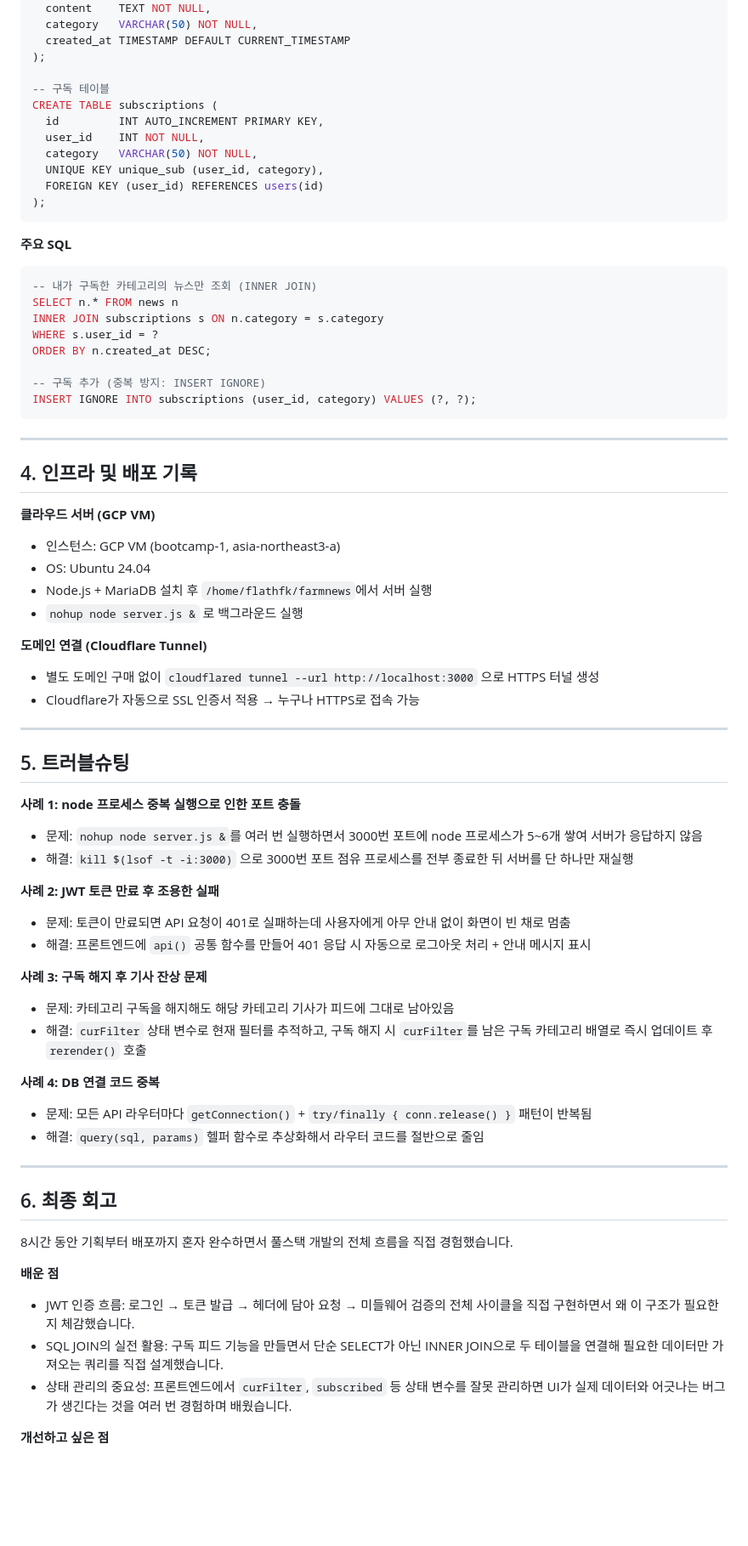
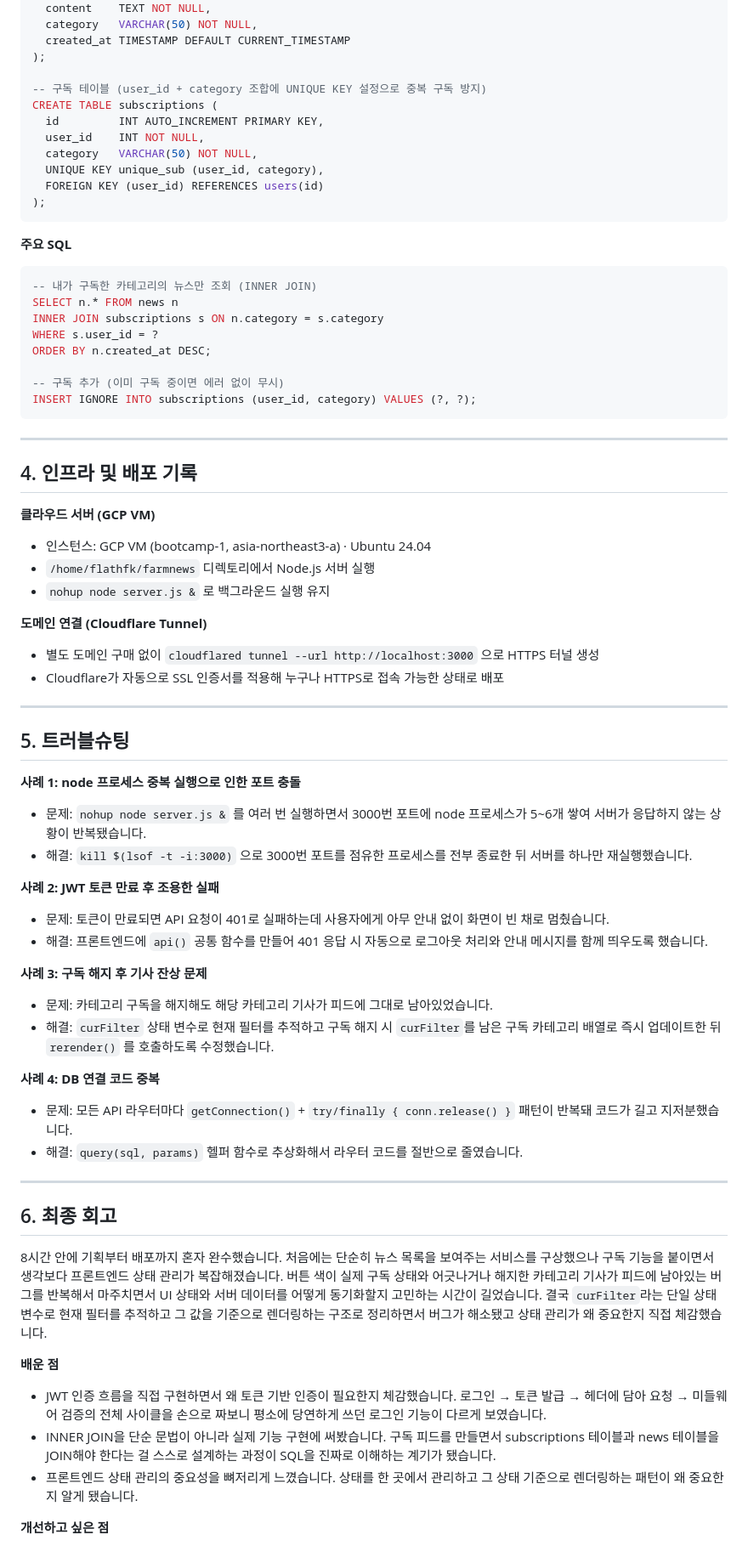
Before and after one commit to flathfk/FarmTrade-Daily, a Markdown page: README.md, the part around one of its changes. Shown at 85% size. GitHub-like rendering; blank space fills up the shorter version.

````diff
--- a/README.md
+++ b/README.md
@@ -53,7 +52,7 @@ CREATE TABLE news (
   created_at TIMESTAMP DEFAULT CURRENT_TIMESTAMP
 );
 
--- 구독 테이블
+-- 구독 테이블 (user_id + category 조합에 UNIQUE KEY 설정으로 중복 구독 방지)
 CREATE TABLE subscriptions (
   id         INT AUTO_INCREMENT PRIMARY KEY,
   user_id    INT NOT NULL,
@@ -72,7 +71,7 @@ INNER JOIN subscriptions s ON n.category = s.category
 WHERE s.user_id = ?
 ORDER BY n.created_at DESC;
 
--- 구독 추가 (중복 방지: INSERT IGNORE)
+-- 구독 추가 (이미 구독 중이면 에러 없이 무시)
 INSERT IGNORE INTO subscriptions (user_id, category) VALUES (?, ?);
 ```
 
@@ -81,44 +80,43 @@ INSERT IGNORE INTO subscriptions (user_id, category) VALUES (?, ?);
 ## 4. 인프라 및 배포 기록
 
 **클라우드 서버 (GCP VM)**
-- 인스턴스: GCP VM (bootcamp-1, asia-northeast3-a)
-- OS: Ubuntu 24.04
-- Node.js + MariaDB 설치 후 `/home/flathfk/farmnews`에서 서버 실행
-- `nohup node server.js &` 로 백그라운드 실행
+- 인스턴스: GCP VM (bootcamp-1, asia-northeast3-a) · Ubuntu 24.04
+- `/home/flathfk/farmnews` 디렉토리에서 Node.js 서버 실행
+- `nohup node server.js &` 로 백그라운드 실행 유지
 
 **도메인 연결 (Cloudflare Tunnel)**
 - 별도 도메인 구매 없이 `cloudflared tunnel --url http://localhost:3000` 으로 HTTPS 터널 생성
-- Cloudflare가 자동으로 SSL 인증서 적용 → 누구나 HTTPS로 접속 가능
+- Cloudflare가 자동으로 SSL 인증서를 적용해 누구나 HTTPS로 접속 가능한 상태로 배포
 
 ---
 
 ## 5. 트러블슈팅
 
 **사례 1: node 프로세스 중복 실행으로 인한 포트 충돌**
-- 문제: `nohup node server.js &`를 여러 번 실행하면서 3000번 포트에 node 프로세스가 5~6개 쌓여 서버가 응답하지 않음
-- 해결: `kill $(lsof -t -i:3000)` 으로 3000번 포트 점유 프로세스를 전부 종료한 뒤 서버를 단 하나만 재실행
+- 문제: `nohup node server.js &` 를 여러 번 실행하면서 3000번 포트에 node 프로세스가 5~6개 쌓여 서버가 응답하지 않는 상황이 반복됐습니다.
+- 해결: `kill $(lsof -t -i:3000)` 으로 3000번 포트를 점유한 프로세스를 전부 종료한 뒤 서버를 하나만 재실행했습니다.
 
 **사례 2: JWT 토큰 만료 후 조용한 실패**
-- 문제: 토큰이 만료되면 API 요청이 401로 실패하는데 사용자에게 아무 안내 없이 화면이 빈 채로 멈춤
-- 해결: 프론트엔드에 `api()` 공통 함수를 만들어 401 응답 시 자동으로 로그아웃 처리 + 안내 메시지 표시
+- 문제: 토큰이 만료되면 API 요청이 401로 실패하는데 사용자에게 아무 안내 없이 화면이 빈 채로 멈췄습니다.
+- 해결: 프론트엔드에 `api()` 공통 함수를 만들어 401 응답 시 자동으로 로그아웃 처리와 안내 메시지를 함께 띄우도록 했습니다.
 
 **사례 3: 구독 해지 후 기사 잔상 문제**
-- 문제: 카테고리 구독을 해지해도 해당 카테고리 기사가 피드에 그대로 남아있음
-- 해결: `curFilter` 상태 변수로 현재 필터를 추적하고, 구독 해지 시 `curFilter`를 남은 구독 카테고리 배열로 즉시 업데이트 후 `rerender()` 호출
+- 문제: 카테고리 구독을 해지해도 해당 카테고리 기사가 피드에 그대로 남아있었습니다.
+- 해결: `curFilter` 상태 변수로 현재 필터를 추적하고 구독 해지 시 `curFilter`를 남은 구독 카테고리 배열로 즉시 업데이트한 뒤 `rerender()` 를 호출하도록 수정했습니다.
 
 **사례 4: DB 연결 코드 중복**
-- 문제: 모든 API 라우터마다 `getConnection()` + `try/finally { conn.release() }` 패턴이 반복됨
-- 해결: `query(sql, params)` 헬퍼 함수로 추상화해서 라우터 코드를 절반으로 줄임
+- 문제: 모든 API 라우터마다 `getConnection()` + `try/finally { conn.release() }` 패턴이 반복돼 코드가 길고 지저분했습니다.
+- 해결: `query(sql, params)` 헬퍼 함수로 추상화해서 라우터 코드를 절반으로 줄였습니다.
 
 ---
 
 ## 6. 최종 회고
 
-8시간 동안 기획부터 배포까지 혼자 완수하면서 풀스택 개발의 전체 흐름을 직접 경험했습니다.
+8시간 안에 기획부터 배포까지 혼자 완수했습니다. 처음에는 단순히 뉴스 목록을 보여주는 서비스를 구상했으나 구독 기능을 붙이면서 생각보다 프론트엔드 상태 관리가 복잡해졌습니다. 버튼 색이 실제 구독 상태와 어긋나거나 해지한 카테고리 기사가 피드에 남아있는 버그를 반복해서 마주치면서 UI 상태와 서버 데이터를 어떻게 동기화할지 고민하는 시간이 길었습니다. 결국 `curFilter`라는 단일 상태 변수로 현재 필터를 추적하고 그 값을 기준으로 렌더링하는 구조로 정리하면서 버그가 해소됐고 상태 관리가 왜 중요한지 직접 체감했습니다.
 
 **배운 점**
-- JWT 인증 흐름: 로그인 → 토큰 발급 → 헤더에 담아 요청 → 미들웨어 검증의 전체 사이클을 직접 구현하면서 왜 이 구조가 필요한지 체감했습니다.
-- SQL JOIN의 실전 활용: 구독 피드 기능을 만들면서 단순 SELECT가 아닌 INNER JOIN으로 두 테이블을 연결해 필요한 데이터만 가져오는 쿼리를 직접 설계했습니다.
-- 상태 관리의 중요성: 프론트엔드에서 `curFilter`, `subscribed` 등 상태 변수를 잘못 관리하면 UI가 실제 데이터와 어긋나는 버그가 생긴다는 것을 여러 번 경험하며 배웠습니다.
+- JWT 인증 흐름을 직접 구현하면서 왜 토큰 기반 인증이 필요한지 체감했습니다. 로그인 → 토큰 발급 → 헤더에 담아 요청 → 미들웨어 검증의 전체 사이클을 손으로 짜보니 평소에 당연하게 쓰던 로그인 기능이 다르게 보였습니다.
+- INNER JOIN을 단순 문법이 아니라 실제 기능 구현에 써봤습니다. 구독 피드를 만들면서 subscriptions 테이블과 news 테이블을 JOIN해야 한다는 걸 스스로 설계하는 과정이 SQL을 진짜로 이해하는 계기가 됐습니다.
+- 프론트엔드 상태 관리의 중요성을 뼈저리게 느꼈습니다. 상태를 한 곳에서 관리하고 그 상태 기준으로 렌더링하는 패턴이 왜 중요한지 알게 됐습니다.
 
 **개선하고 싶은 점**
````
Also changed, not shown: other parts of README.md (+7 -8 lines).
